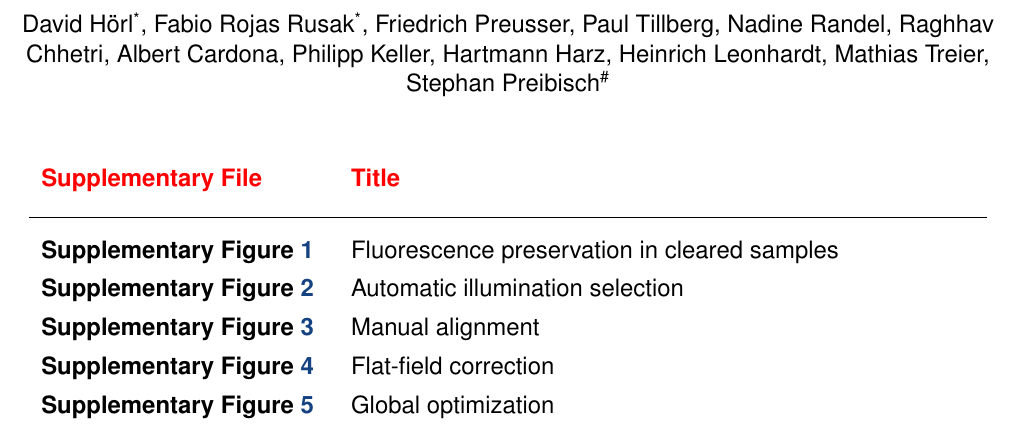
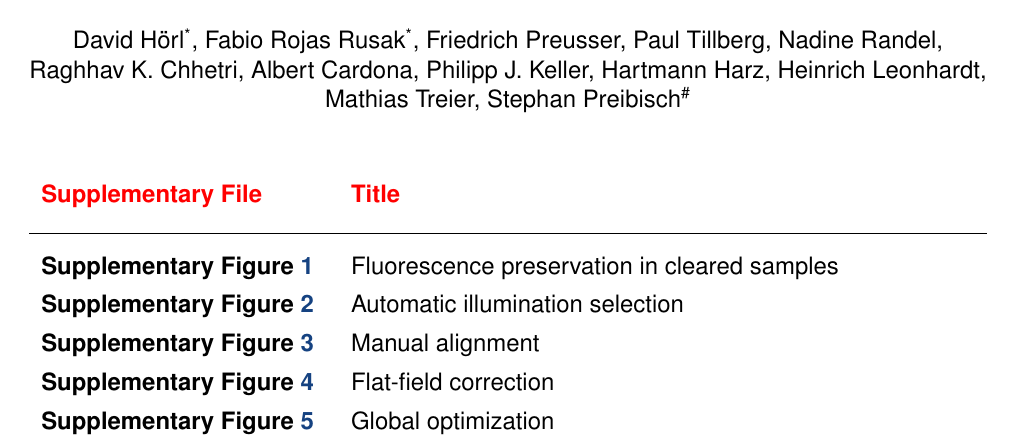
Before and after one commit to PreibischLab/bigstitcher-paper, a LaTeX paper (supplement/supplement.tex): part of page 1 of 22, cut so that both start at the same text. Compiled offline with pdfLaTeX.

Commit message:
fix author names

```diff
--- a/supplement/supplement.tex
+++ b/supplement/supplement.tex
@@ -87,7 +87,7 @@
 %  can be indicated with a superscript in italics,
 %  which is easily obtained with \supit{}.
 
-\author{David H{\"o}rl\textsuperscript{*}, Fabio Rojas Rusak\textsuperscript{*}, Friedrich Preusser, Paul Tillberg, Nadine Randel, Raghhav Chhetri, Albert Cardona, Philipp Keller, Hartmann Harz, Heinrich Leonhardt, Mathias Treier, Stephan Preibisch\textsuperscript{\#}
+\author{David H{\"o}rl\textsuperscript{*}, Fabio Rojas Rusak\textsuperscript{*}, Friedrich Preusser, Paul Tillberg, Nadine Randel, Raghhav~K.~Chhetri, Albert Cardona, Philipp J. Keller, Hartmann Harz, Heinrich Leonhardt, Mathias Treier, Stephan Preibisch\textsuperscript{\#}
 %\skiplinehalf
 %\small{
 %\supit{1}Max Planck Institute of Molecular Cell Biology and Genetics, Pfotenhauerstrasse 108, Dresden, Germany \\
```
